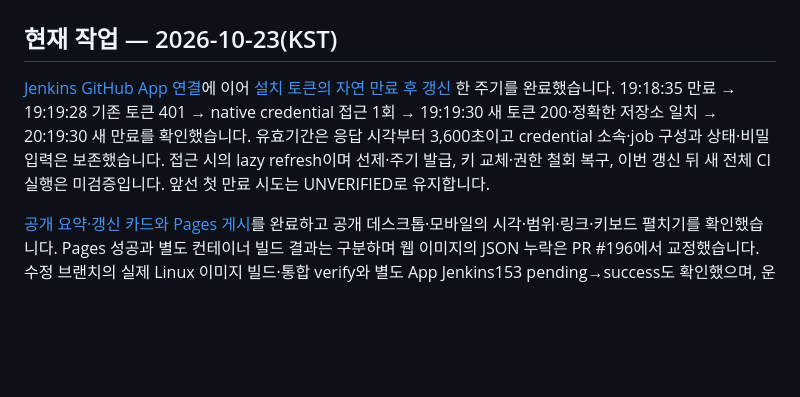
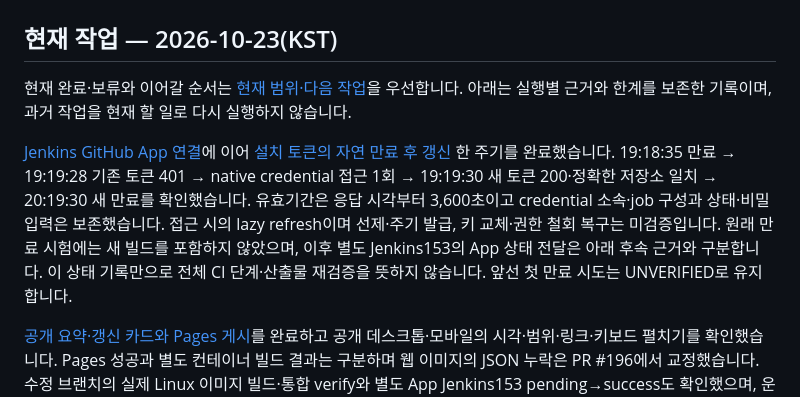
Before and after one commit to DevDooly/devdooly-platform-lab, a Markdown page: docs/NEXT_STEPS.md, the part around the change. GitHub-like rendering; blank space fills up the shorter version.

Commit message:
docs: distinguish expiry test from later Jenkins status evidence (#232)

```diff
--- a/docs/NEXT_STEPS.md
+++ b/docs/NEXT_STEPS.md
@@ -2,7 +2,9 @@
 
 ## 현재 작업 — 2026-10-23(KST)
 
-[Jenkins GitHub App 연결](evidence/github-app-jenkins/README.md)에 이어 [설치 토큰의 자연 만료 후 갱신](evidence/github-app-jenkins/NATURAL_EXPIRY.md) 한 주기를 완료했습니다. 19:18:35 만료 → 19:19:28 기존 토큰 401 → native credential 접근 1회 → 19:19:30 새 토큰 200·정확한 저장소 일치 → 20:19:30 새 만료를 확인했습니다. 유효기간은 응답 시각부터 3,600초이고 credential 소속·job 구성과 상태·비밀 입력은 보존했습니다. 접근 시의 lazy refresh이며 선제·주기 발급, 키 교체·권한 철회 복구, 이번 갱신 뒤 새 전체 CI 실행은 미검증입니다. 앞선 첫 만료 시도는 UNVERIFIED로 유지합니다.
+현재 완료·보류와 이어갈 순서는 [현재 범위·다음 작업](AUTONOMOUS_WORK.md)을 우선합니다. 아래는 실행별 근거와 한계를 보존한 기록이며, 과거 작업을 현재 할 일로 다시 실행하지 않습니다.
+
+[Jenkins GitHub App 연결](evidence/github-app-jenkins/README.md)에 이어 [설치 토큰의 자연 만료 후 갱신](evidence/github-app-jenkins/NATURAL_EXPIRY.md) 한 주기를 완료했습니다. 19:18:35 만료 → 19:19:28 기존 토큰 401 → native credential 접근 1회 → 19:19:30 새 토큰 200·정확한 저장소 일치 → 20:19:30 새 만료를 확인했습니다. 유효기간은 응답 시각부터 3,600초이고 credential 소속·job 구성과 상태·비밀 입력은 보존했습니다. 접근 시의 lazy refresh이며 선제·주기 발급, 키 교체·권한 철회 복구는 미검증입니다. 원래 만료 시험에는 새 빌드를 포함하지 않았으며, 이후 별도 Jenkins153의 App 상태 전달은 아래 후속 근거와 구분합니다. 이 상태 기록만으로 전체 CI 단계·산출물 재검증을 뜻하지 않습니다. 앞선 첫 만료 시도는 UNVERIFIED로 유지합니다.
 
 [공개 요약·갱신 카드와 Pages 게시](evidence/github-app-jenkins/PUBLICATION.md)를 완료하고 공개 데스크톱·모바일의 시각·범위·링크·키보드 펼치기를 확인했습니다. Pages 성공과 별도 컨테이너 빌드 결과는 구분하며 웹 이미지의 JSON 누락은 PR #196에서 교정했습니다. 수정 브랜치의 실제 Linux 이미지 빌드·통합 verify와 별도 App Jenkins153 pending→success도 확인했으며, 운영 이미지 pin은 유지합니다.
 
```
Also changed, not shown: docs/ROADMAP.md (+2 -2 lines), docs/START_HERE.md (+1 -1 lines).
